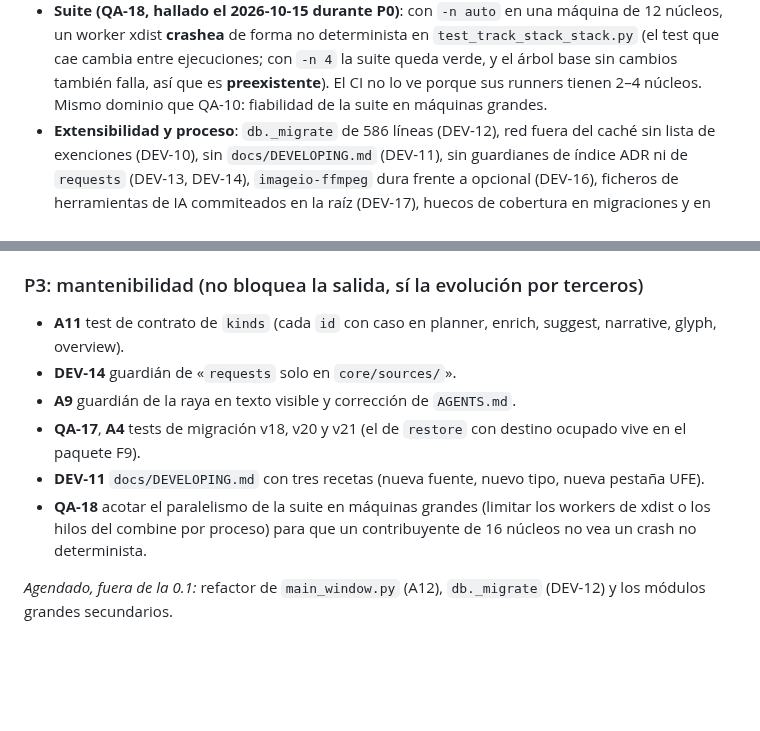
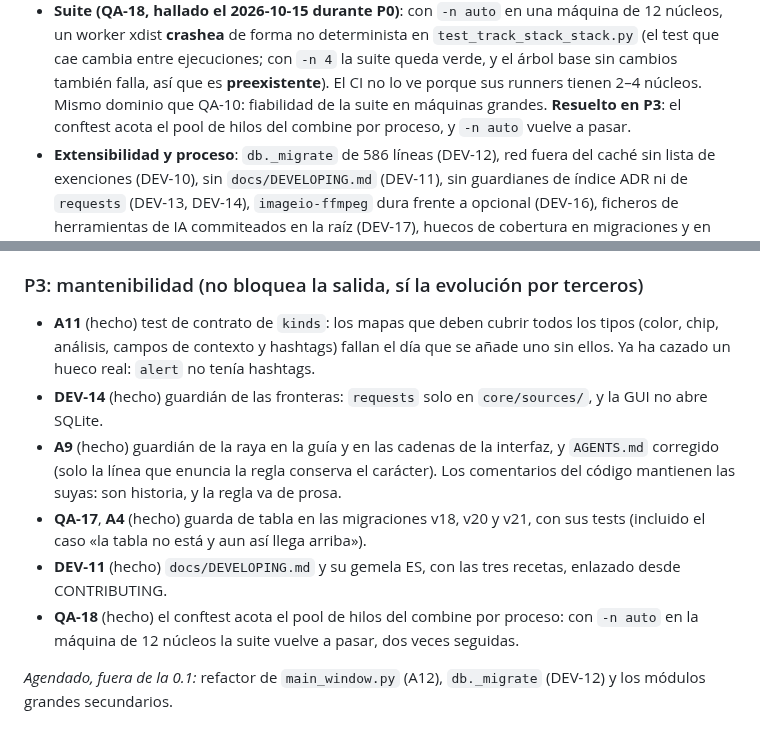
Before and after one commit to irydeo/nightscribe, a Markdown page: docs/PLANS/release-0.1-hardening.md, 2 parts joined by grey strips. Drawn GitHub-style; blank space fills up the shorter version.

Commit message:
docs(plans): mark P3 done

```diff
--- a/docs/PLANS/release-0.1-hardening.md
+++ b/docs/PLANS/release-0.1-hardening.md
@@ -120,6 +120,8 @@ no de ingeniería, y es la que más caro se paga en una primera versión públic
   (el test que cae cambia entre ejecuciones; con `-n 4` la suite queda verde, y el árbol base
   sin cambios también falla, así que es **preexistente**). El CI no lo ve porque sus runners
   tienen 2–4 núcleos. Mismo dominio que QA-10: fiabilidad de la suite en máquinas grandes.
+  **Resuelto en P3**: el conftest acota el pool de hilos del combine por proceso, y `-n auto`
+  vuelve a pasar.
 - **Extensibilidad y proceso**: `db._migrate` de 586 líneas (DEV-12), red fuera del caché sin
   lista de exenciones (DEV-10), sin `docs/DEVELOPING.md` (DEV-11), sin guardianes de índice ADR
   ni de `requests` (DEV-13, DEV-14), `imageio-ffmpeg` dura frente a opcional (DEV-16), ficheros
@@ -227,16 +229,20 @@ para todo el worker de xdist.
 
 ### P3: mantenibilidad (no bloquea la salida, sí la evolución por terceros)
 
-- **A11** test de contrato de `kinds` (cada `id` con caso en planner, enrich, suggest, narrative,
-  glyph, overview).
-- **DEV-14** guardián de «`requests` solo en `core/sources/`».
-- **A9** guardián de la raya en texto visible y corrección de `AGENTS.md`.
-- **QA-17**, **A4** tests de migración v18, v20 y v21 (el de `restore` con destino ocupado vive
-  en el paquete F9).
-- **DEV-11** `docs/DEVELOPING.md` con tres recetas (nueva fuente, nuevo tipo, nueva pestaña UFE).
-- **QA-18** acotar el paralelismo de la suite en máquinas grandes (limitar los workers de xdist
-  o los hilos del combine por proceso) para que un contribuyente de 16 núcleos no vea un crash
-  no determinista.
+- **A11** (hecho) test de contrato de `kinds`: los mapas que deben cubrir todos los tipos (color,
+  chip, análisis, campos de contexto y hashtags) fallan el día que se añade uno sin ellos. Ya ha
+  cazado un hueco real: `alert` no tenía hashtags.
+- **DEV-14** (hecho) guardián de las fronteras: `requests` solo en `core/sources/`, y la GUI no
+  abre SQLite.
+- **A9** (hecho) guardián de la raya en la guía y en las cadenas de la interfaz, y `AGENTS.md`
+  corregido (solo la línea que enuncia la regla conserva el carácter). Los comentarios del código
+  mantienen las suyas: son historia, y la regla va de prosa.
+- **QA-17**, **A4** (hecho) guarda de tabla en las migraciones v18, v20 y v21, con sus tests
+  (incluido el caso «la tabla no está y aun así llega arriba»).
+- **DEV-11** (hecho) `docs/DEVELOPING.md` y su gemela ES, con las tres recetas, enlazado desde
+  CONTRIBUTING.
+- **QA-18** (hecho) el conftest acota el pool de hilos del combine por proceso: con `-n auto` en
+  la máquina de 12 núcleos la suite vuelve a pasar, dos veces seguidas.
 
 *Agendado, fuera de la 0.1:* refactor de `main_window.py` (A12), `db._migrate` (DEV-12) y los
 módulos grandes secundarios.
```
